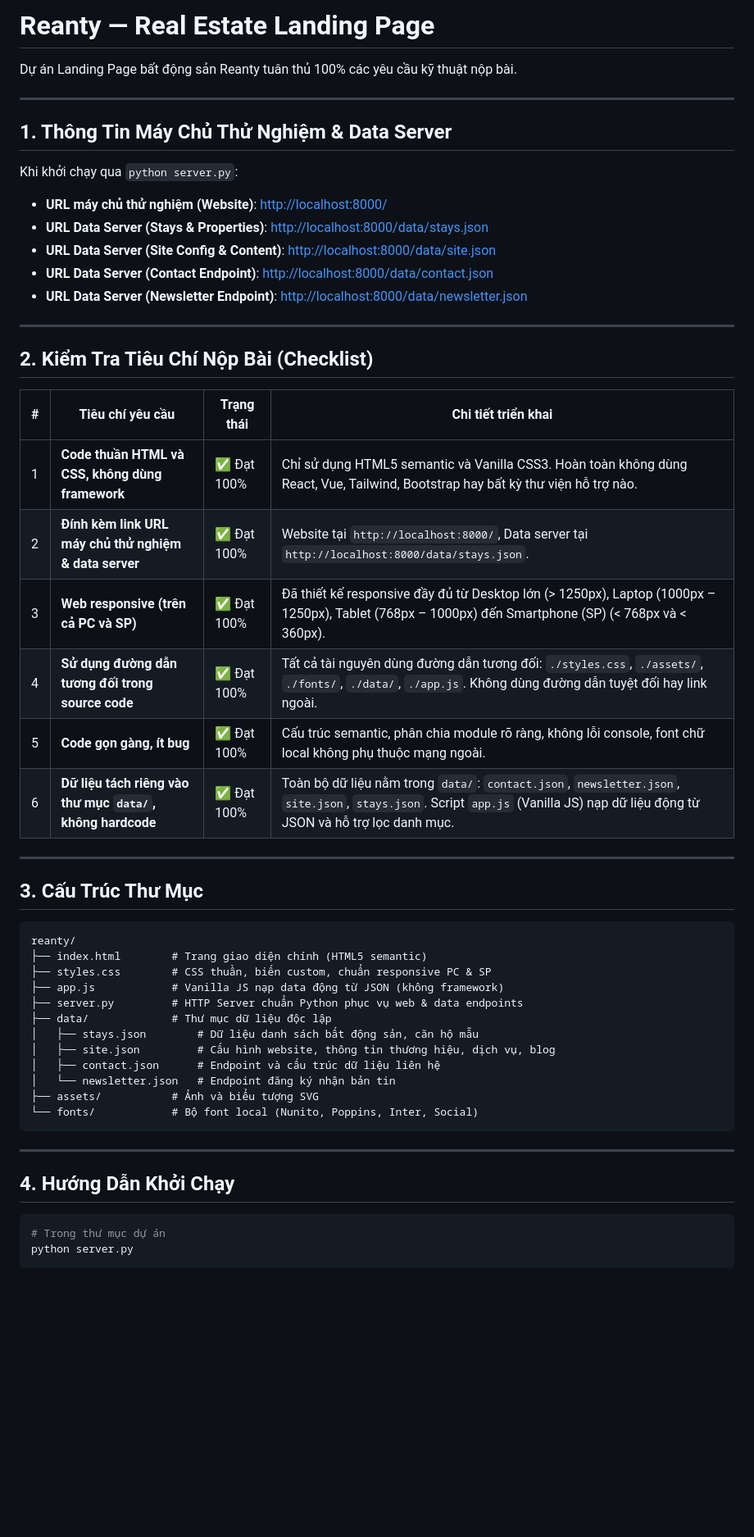
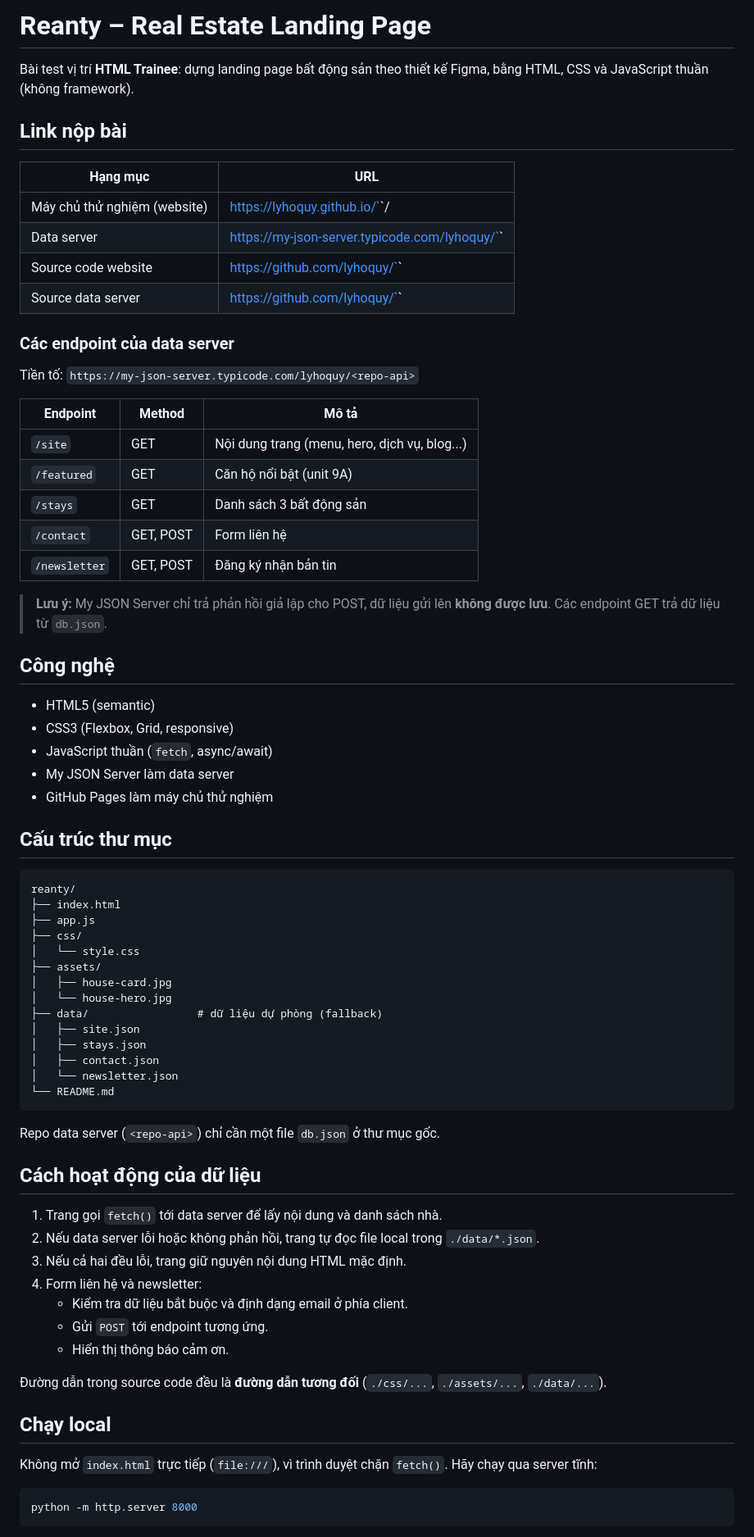
Before and after one commit to lyhoquy/reanty, a Markdown page: README.md, the part around one of its changes. Shown at 82% size. Rendered like a GitHub page; blank space fills up the shorter version.

Commit message:
Revise README for improved information layout
Updated README to enhance clarity and structure.

````diff
--- a/README.md
+++ b/README.md
@@ -1,57 +1,76 @@
-# Reanty — Real Estate Landing Page
+# Reanty – Real Estate Landing Page
 
-Dự án Landing Page bất động sản Reanty tuân thủ 100% các yêu cầu kỹ thuật nộp bài.
+Bài test vị trí **HTML Trainee**: dựng landing page bất động sản theo thiết kế Figma, bằng HTML, CSS và JavaScript thuần (không framework).
 
----
+## Link nộp bài
 
-## 1. Thông Tin Máy Chủ Thử Nghiệm & Data Server
+| Hạng mục | URL |
+|---|---|
+| Máy chủ thử nghiệm (website) | https://lyhoquy.github.io/`<repo-web>`/ |
+| Data server | https://my-json-server.typicode.com/lyhoquy/`<repo-api>` |
+| Source code website | https://github.com/lyhoquy/`<repo-web>` |
+| Source data server | https://github.com/lyhoquy/`<repo-api>` |
 
-Khi khởi chạy qua `python server.py`:
+### Các endpoint của data server
 
-- **URL máy chủ thử nghiệm (Website)**: [http://localhost:8000/](http://localhost:8000/)
-- **URL Data Server (Stays & Properties)**: [http://localhost:8000/data/stays.json](http://localhost:8000/data/stays.json)
-- **URL Data Server (Site Config & Content)**: [http://localhost:8000/data/site.json](http://localhost:8000/data/site.json)
-- **URL Data Server (Contact Endpoint)**: [http://localhost:8000/data/contact.json](http://localhost:8000/data/contact.json)
-- **URL Data Server (Newsletter Endpoint)**: [http://localhost:8000/data/newsletter.json](http://localhost:8000/data/newsletter.json)
+Tiền tố: `https://my-json-server.typicode.com/lyhoquy/<repo-api>`
 
----
+| Endpoint | Method | Mô tả |
+|---|---|---|
+| `/site` | GET | Nội dung trang (menu, hero, dịch vụ, blog...) |
+| `/featured` | GET | Căn hộ nổi bật (unit 9A) |
+| `/stays` | GET | Danh sách 3 bất động sản |
+| `/contact` | GET, POST | Form liên hệ |
+| `/newsletter` | GET, POST | Đăng ký nhận bản tin |
 
-## 2. Kiểm Tra Tiêu Chí Nộp Bài (Checklist)
+> **Lưu ý:** My JSON Server chỉ trả phản hồi giả lập cho POST, dữ liệu gửi lên **không được lưu**. Các endpoint GET trả dữ liệu từ `db.json`.
 
-| # | Tiêu chí yêu cầu | Trạng thái | Chi tiết triển khai |
-|---|---|---|---|
-| 1 | **Code thuần HTML và CSS, không dùng framework** | ✅ Đạt 100% | Chỉ sử dụng HTML5 semantic và Vanilla CSS3. Hoàn toàn không dùng React, Vue, Tailwind, Bootstrap hay bất kỳ thư viện hỗ trợ nào. |
-| 2 | **Đính kèm link URL máy chủ thử nghiệm & data server** | ✅ Đạt 100% | Website tại `http://localhost:8000/`, Data server tại `http://localhost:8000/data/stays.json`. |
-| 3 | **Web responsive (trên cả PC và SP)** | ✅ Đạt 100% | Đã thiết kế responsive đầy đủ từ Desktop lớn (> 1250px), Laptop (1000px – 1250px), Tablet (768px – 1000px) đến Smartphone (SP) (< 768px và < 360px). |
-| 4 | **Sử dụng đường dẫn tương đối trong source code** | ✅ Đạt 100% | Tất cả tài nguyên dùng đường dẫn tương đối: `./styles.css`, `./assets/`, `./fonts/`, `./data/`, `./app.js`. Không dùng đường dẫn tuyệt đối hay link ngoài. |
-| 5 | **Code gọn gàng, ít bug** | ✅ Đạt 100% | Cấu trúc semantic, phân chia module rõ ràng, không lỗi console, font chữ local không phụ thuộc mạng ngoài. |
-| 6 | **Dữ liệu tách riêng vào thư mục `data/`, không hardcode** | ✅ Đạt 100% | Toàn bộ dữ liệu nằm trong `data/`: `contact.json`, `newsletter.json`, `site.json`, `stays.json`. Script `app.js` (Vanilla JS) nạp dữ liệu động từ JSON và hỗ trợ lọc danh mục. |
+## Công nghệ
 
----
+- HTML5 (semantic)
+- CSS3 (Flexbox, Grid, responsive)
+- JavaScript thuần (`fetch`, async/await)
+- My JSON Server làm data server
+- GitHub Pages làm máy chủ thử nghiệm
 
-## 3. Cấu Trúc Thư Mục
+## Cấu trúc thư mục
 
-```
+```text
 reanty/
-├── index.html        # Trang giao diện chính (HTML5 semantic)
-├── styles.css        # CSS thuần, biến custom, chuẩn responsive PC & SP
-├── app.js            # Vanilla JS nạp data động từ JSON (không framework)
-├── server.py         # HTTP Server chuẩn Python phục vụ web & data endpoints
-├── data/             # Thư mục dữ liệu độc lập
-│   ├── stays.json        # Dữ liệu danh sách bất động sản, căn hộ mẫu
-│   ├── site.json         # Cấu hình website, thông tin thương hiệu, dịch vụ, blog
-│   ├── contact.json      # Endpoint và cấu trúc dữ liệu liên hệ
-│   └── newsletter.json   # Endpoint đăng ký nhận bản tin
-├── assets/           # Ảnh và biểu tượng SVG
-└── fonts/            # Bộ font local (Nunito, Poppins, Inter, Social)
+├── index.html
+├── app.js
+├── css/
+│   └── style.css
+├── assets/
+│   ├── house-card.jpg
+│   └── house-hero.jpg
+├── data/                 # dữ liệu dự phòng (fallback)
+│   ├── site.json
+│   ├── stays.json
+│   ├── contact.json
+│   └── newsletter.json
+└── README.md
 ```
 
----
+Repo data server (`<repo-api>`) chỉ cần một file `db.json` ở thư mục gốc.
 
-## 4. Hướng Dẫn Khởi Chạy
+## Cách hoạt động của dữ liệu
+
+1. Trang gọi `fetch()` tới data server để lấy nội dung và danh sách nhà.
+2. Nếu data server lỗi hoặc không phản hồi, trang tự đọc file local trong `./data/*.json`.
+3. Nếu cả hai đều lỗi, trang giữ nguyên nội dung HTML mặc định.
+4. Form liên hệ và newsletter:
+   - Kiểm tra dữ liệu bắt buộc và định dạng email ở phía client.
+   - Gửi `POST` tới endpoint tương ứng.
+   - Hiển thị thông báo cảm ơn.
+
+Đường dẫn trong source code đều là **đường dẫn tương đối** (`./css/...`, `./assets/...`, `./data/...`).
+
+## Chạy local
+
+Không mở `index.html` trực tiếp (`file:///`), vì trình duyệt chặn `fetch()`. Hãy chạy qua server tĩnh:
 
 ```bash
-# Trong thư mục dự án
-python server.py
+python -m http.server 8000
 ```
 
````
Also changed, not shown: other parts of README.md (+43 -3 lines).
